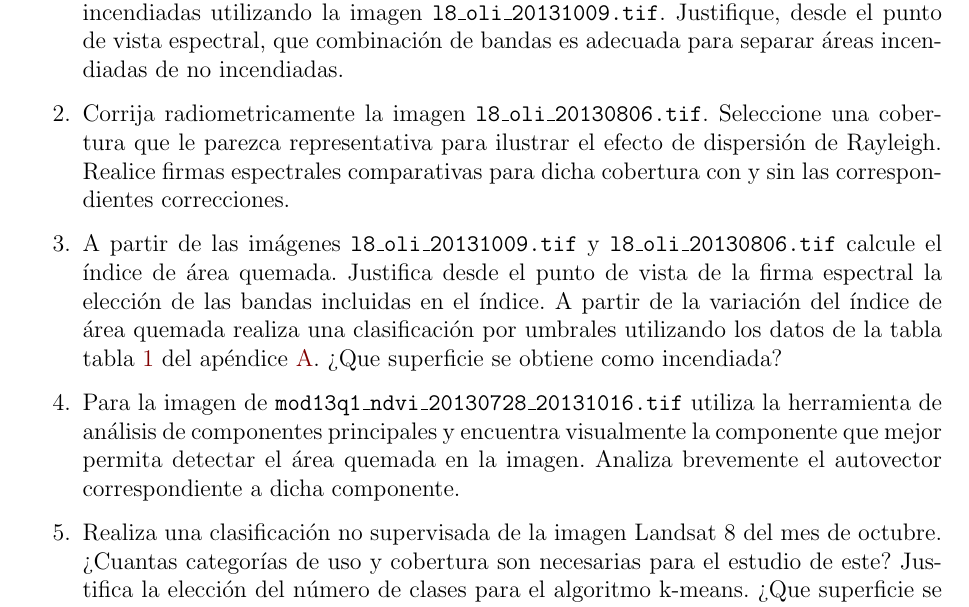
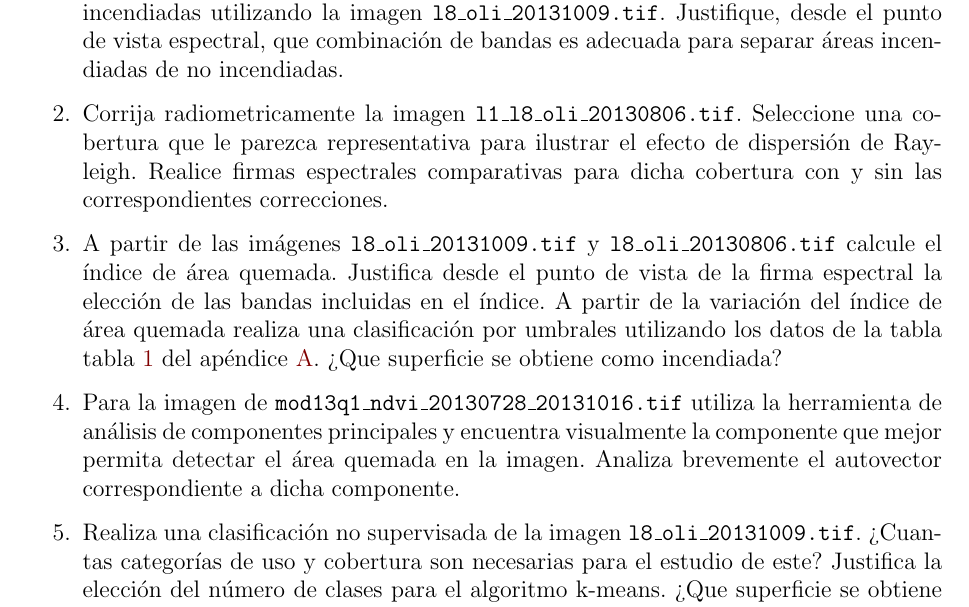
Before and after one commit to Carlitosh/curso-sopi-herramientas-cuantitativas, a LaTeX document (documentos/final.tex): part of page 2 of 3, cut so that both start at the same text. Compiled offline with pdfLaTeX.

Commit message:
Se corrigen errores menores en el trabajo final. Se convierte la imagen 20131009 a Int16.

```diff
--- a/documentos/final.tex
+++ b/documentos/final.tex
@@ -36,11 +36,12 @@ Para este caso se cuenta con imágenes correspondientes al sur de Alta Gracia, C
 \item Grafique y compare la firma espectral correspondientes a áreas de
     vegetación y áreas incendiadas utilizando la imagen
         \texttt{l8\_oli\_20131009.tif}. Justifique, desde el punto de vista espectral, que combinación de bandas es adecuada para separar áreas incendiadas de no incendiadas.
-\item Corrija radiometricamente la imagen \texttt{l8\_oli\_20130806.tif}. Seleccione una cobertura que le parezca representativa para ilustrar el efecto de dispersión de Rayleigh. Realice firmas espectrales comparativas para dicha cobertura con y sin las correspondientes correcciones.
+\item Corrija radiometricamente la imagen \texttt{l1\_l8\_oli\_20130806.tif}. Seleccione una cobertura que le parezca representativa para ilustrar el efecto de dispersión de Rayleigh. Realice firmas espectrales comparativas para dicha cobertura con y sin las correspondientes correcciones.
 \item A partir de las imágenes \texttt{l8\_oli\_20131009.tif} y
     \texttt{l8\_oli\_20130806.tif} calcule el índice de área quemada. Justifica desde el punto de vista de la firma espectral la elección de las bandas incluidas en el índice. A partir de la variación del índice de área quemada realiza una clasificación por umbrales utilizando los datos de la tabla tabla~\ref{tabla1} del ap\'endice~\ref{apcate}. ¿Que superficie se obtiene como incendiada?
 \item Para la imagen de \texttt{mod13q1\_ndvi\_20130728\_20131016.tif} utiliza la herramienta de análisis de componentes principales y encuentra visualmente la componente que mejor permita detectar el área quemada en la imagen. Analiza brevemente el autovector correspondiente a dicha componente.
-\item  Realiza una clasificación no supervisada de la imagen Landsat 8 del mes de octubre. ¿Cuantas categorías de uso y cobertura son necesarias para el estudio de este? Justifica la elección del número de clases para el algoritmo k-means. ¿Que superficie se obtiene como incendiada?
+\item  Realiza una clasificación no supervisada de la imagen
+    \texttt{l8\_oli\_20131009.tif}. ¿Cuantas categorías de uso y cobertura son necesarias para el estudio de este? Justifica la elección del número de clases para el algoritmo k-means. ¿Que superficie se obtiene como incendiada?
 \item Realiza una clasificación supervisada de la imagen
     \texttt{l8\_oli\_20131009.tif}. Compara los resultados obtenidos al utilizar los métodos de máxima verosimilitud con los dos anteriores. ¿Cual de los tres deja mayores áreas como sin clasificar? ¿Cuantos polígonos deben crearse para obtener una buena clasificación en este caso? ¿Que superficie se obtiene como incendiada?
 \item Valida las áreas incendiadas y no incendiadas utilizando los polígonos de uso y cobertura provistos. ¿Cual de los 3 métodos utilizados brinda mejores resultados? ¿Cual de ellos detecta mejor las áreas quemadas en la imagen? Para el método propuesto muestra el mapa de área quemada y no quemada obtenida, su correspondiente matriz de confusión y la superficie del área quemada con su correspondiente error.
```
Also changed, not shown: documentos/Guia_de_Actividades_final.pdf, 1 other file.
